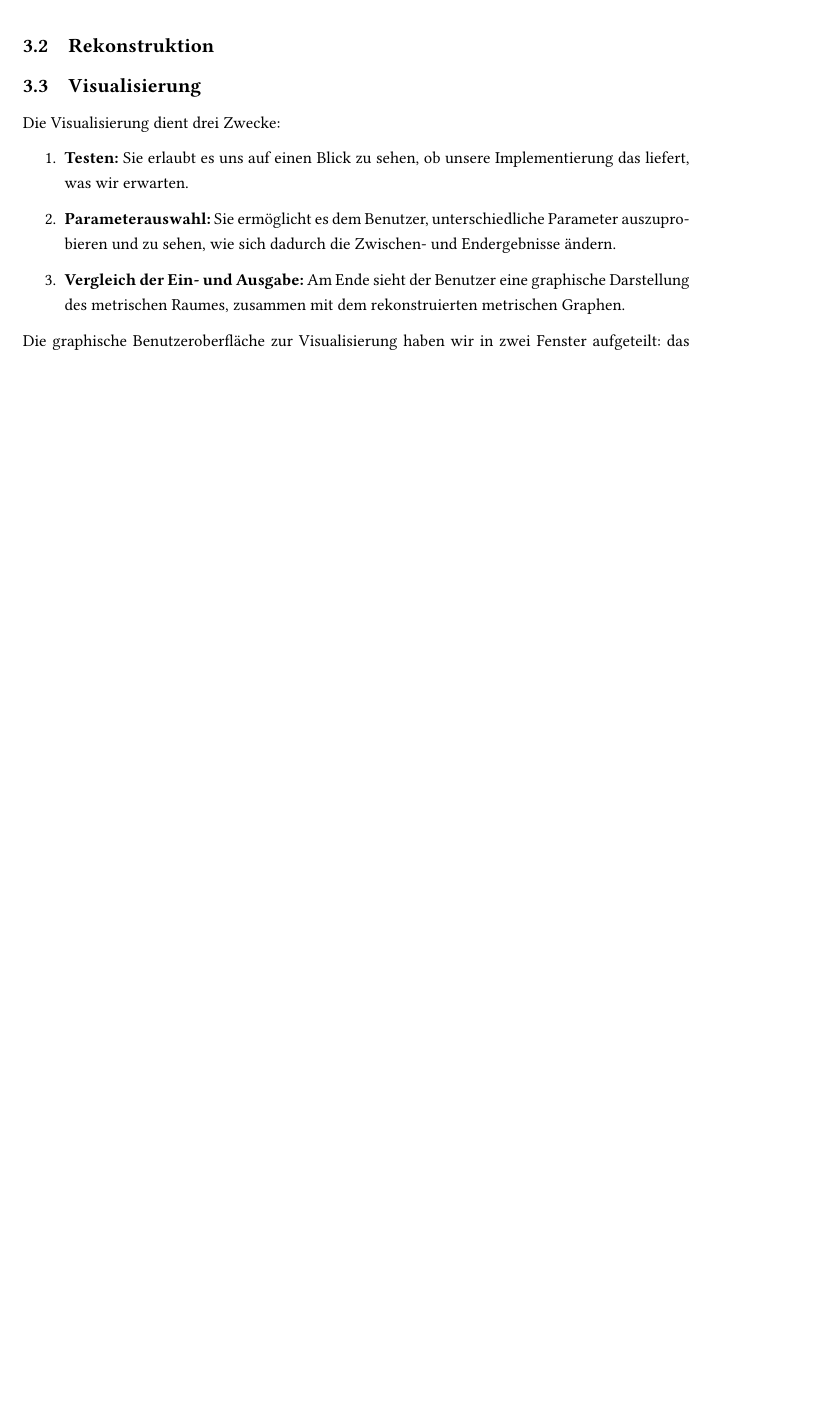
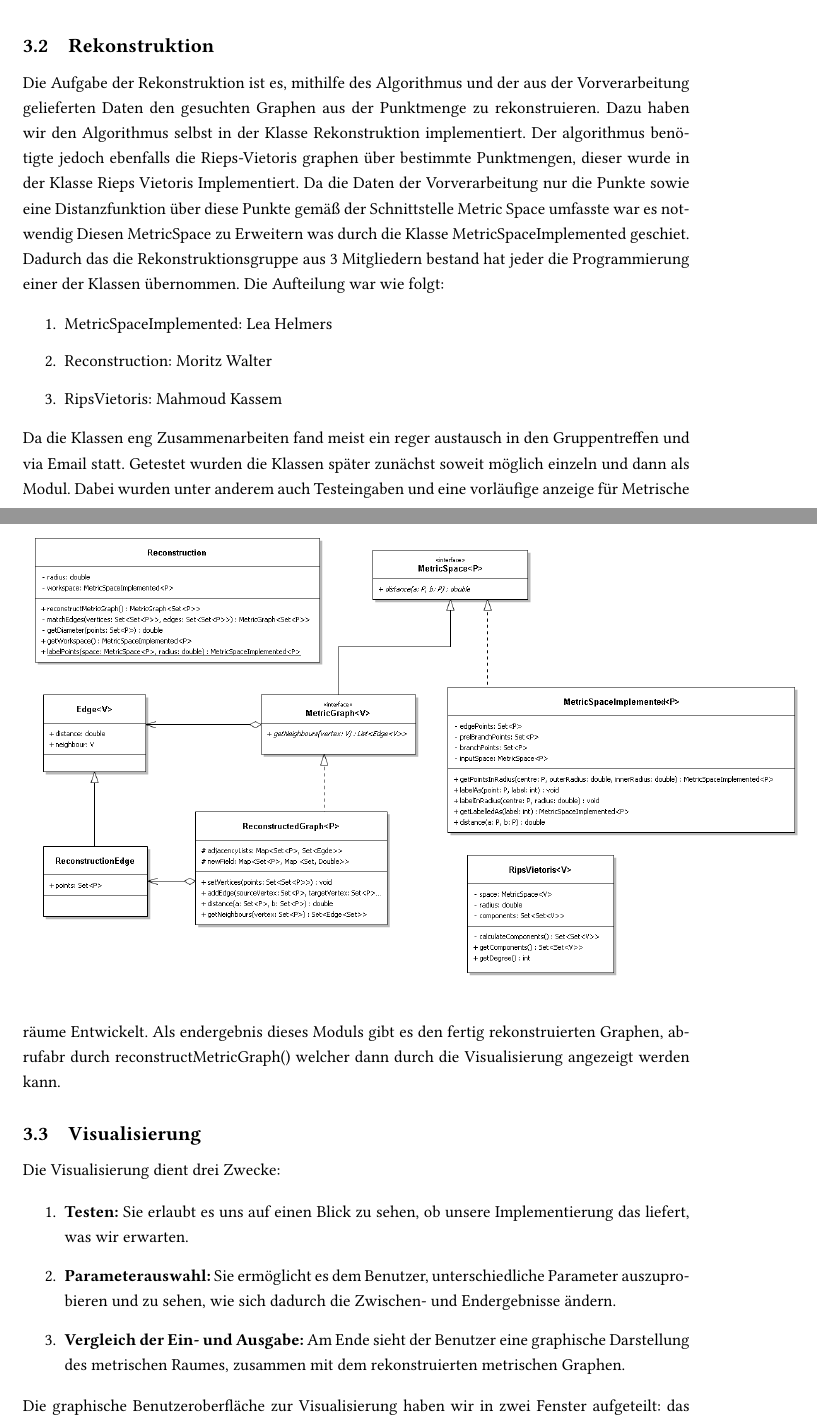
Before and after one commit to lafeingcrokodil/softwareprojekt, a LaTeX document (abschlussbericht/abschlussbericht.tex): part of page 5 of 7 before the commit and two parts of pages 5 and 6 of 7 after it, the two joined at a grey line, cut so that both start at the same text, the shorter picture padded with empty space. Compiled offline with pdfLaTeX.

Commit message:
rekonstruktion hinzugefügt
bitte beides auf rechtschreibfehler prüfen

```diff
--- a/abschlussbericht/abschlussbericht.tex
+++ b/abschlussbericht/abschlussbericht.tex
@@ -116,6 +116,16 @@ Nun liegen alle benötigten Daten für den eigentlichen Algorithmus vor und werd
 \includegraphics[scale=0.5]{main.png}
 \end{figure}
 
+Die Aufgabe der Rekonstruktion ist es, mithilfe des Algorithmus und der aus der Vorverarbeitung gelieferten Daten den gesuchten Graphen aus der Punktmenge zu rekonstruieren. Dazu haben wir den Algorithmus selbst in der Klasse Rekonstruktion implementiert. Der algorithmus benötigte jedoch ebenfalls die Rieps-Vietoris graphen über bestimmte Punktmengen, dieser wurde in der Klasse Rieps Vietoris Implementiert. Da die Daten der Vorverarbeitung nur die Punkte sowie eine Distanzfunktion  über diese Punkte gemäß der Schnittstelle Metric Space umfasste war es notwendig Diesen MetricSpace zu Erweitern was durch die Klasse MetricSpaceImplemented geschiet. Dadurch das die Rekonstruktionsgruppe aus 3 Mitgliedern bestand hat jeder die Programmierung einer der Klassen übernommen. Die Aufteilung war wie folgt:
+
+\begin{enumerate}
+\item MetricSpaceImplemented: Lea Helmers
+\item Reconstruction: Moritz Walter
+\item RipsVietoris: Mahmoud Kassem
+\end{enumerate}
+
+Da die Klassen eng Zusammenarbeiten fand meist ein reger austausch in den Gruppentreffen und via Email statt. Getestet wurden die Klassen später zunächst soweit möglich einzeln und dann als Modul. Dabei wurden unter anderem auch Testeingaben und eine vorläufige anzeige für Metrische räume Entwickelt. Als endergebnis dieses Moduls gibt es den fertig rekonstruierten Graphen, abrufabr durch reconstructMetricGraph() welcher dann durch die Visualisierung angezeigt werden kann.
+
 \subsection{Visualisierung}
 
 Die Visualisierung dient drei Zwecke:
```
Also changed, not shown: abschlussbericht/abschlussbericht.pdf.
